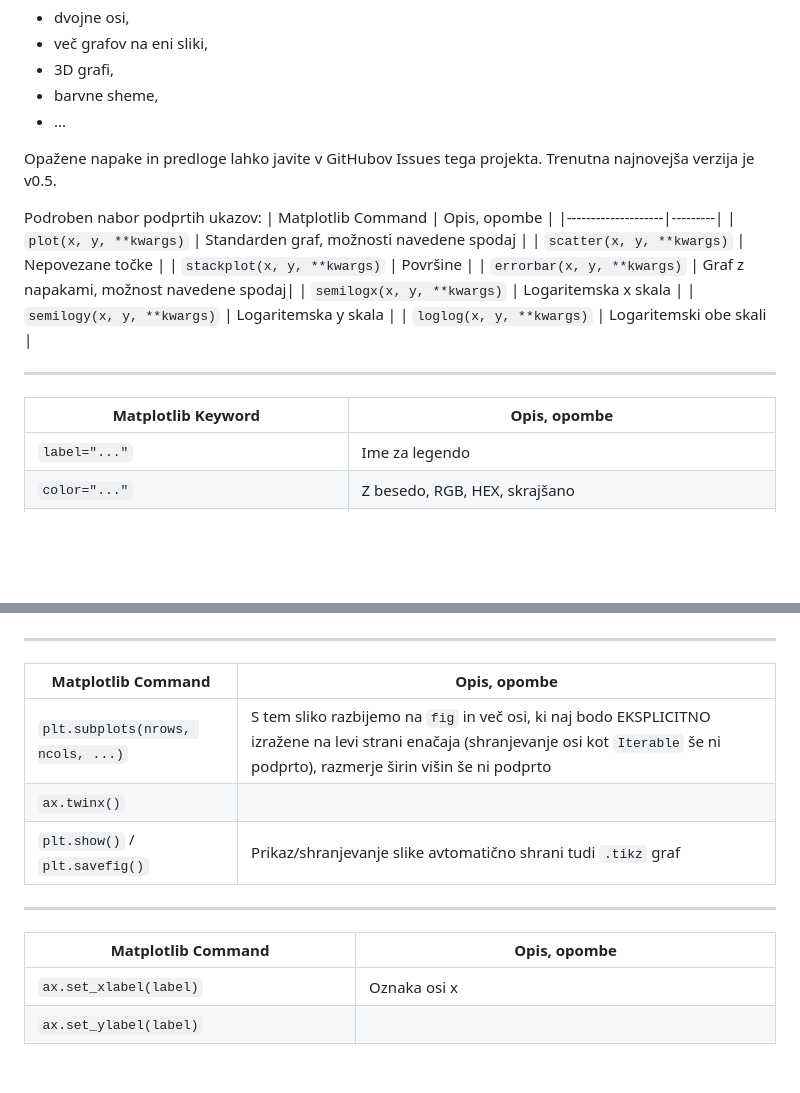
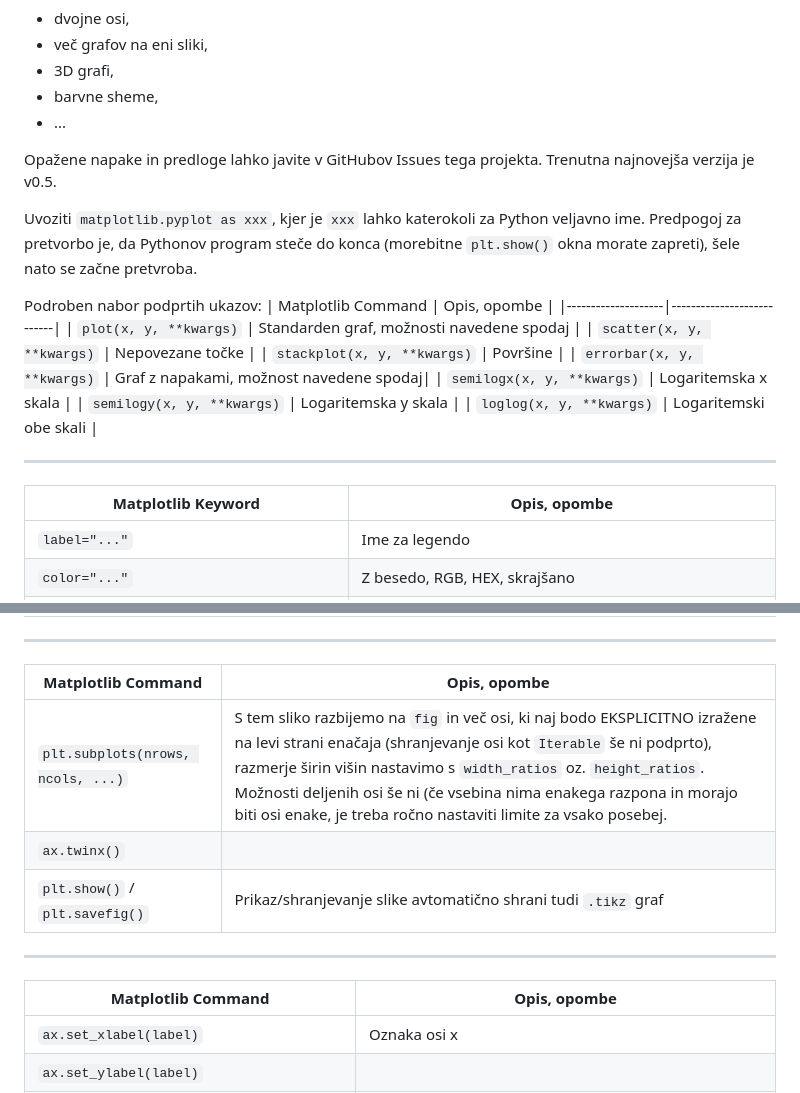
Before and after one commit to ZanAmb/PltToTikz, a Markdown page: Podrobna_navodila/README.md, 2 parts joined by grey strips. Rendered like a GitHub page; blank space fills up the shorter version.

Commit message:
Update README.md
Details

```diff
--- a/Podrobna_navodila/README.md
+++ b/Podrobna_navodila/README.md
@@ -33,9 +33,11 @@ Nekatere (še) nepodprte nastavitve:
 
 Opažene napake in predloge lahko javite v GitHubov Issues tega projekta. Trenutna najnovejša verzija je v0.5.
 
+Uvoziti `matplotlib.pyplot as xxx`, kjer je `xxx` lahko katerokoli za Python veljavno ime. Predpogoj za pretvorbo je, da Pythonov program steče do konca (morebitne `plt.show()` okna morate zapreti), šele nato se začne pretvroba.
+
 Podroben nabor podprtih ukazov:
 | Matplotlib Command | Opis, opombe |
-|--------------------|---------|
+|--------------------|---------------------------|
 | `plot(x, y, **kwargs)` | Standarden graf, možnosti navedene spodaj |
 | `scatter(x, y, **kwargs)` | Nepovezane točke |
 | `stackplot(x, y, **kwargs)` | Površine |
@@ -47,7 +49,7 @@ Podroben nabor podprtih ukazov:
 ---
 
 | Matplotlib Keyword | Opis, opombe |
-|--------------------|-----------------|
+|--------------------|---------------------------|
 | `label="..."`| Ime za legendo|
 | `color="..."`  | Z besedo, RGB, HEX, skrajšano |
 | `marker="..."` | Tip točk|
@@ -62,14 +64,14 @@ Podroben nabor podprtih ukazov:
 
 | Matplotlib Command  | Opis, opombe |
 |--------------------|---------------------------|
-| `plt.subplots(nrows, ncols, ...)` |  S tem sliko razbijemo na `fig` in več osi, ki naj bodo EKSPLICITNO izražene na levi strani enačaja (shranjevanje osi kot `Iterable` še ni podprto), razmerje širin višin še ni podprto |
+| `plt.subplots(nrows, ncols, ...)` |  S tem sliko razbijemo na `fig` in več osi, ki naj bodo EKSPLICITNO izražene na levi strani enačaja (shranjevanje osi kot `Iterable` še ni podprto), razmerje širin višin nastavimo s `width_ratios` oz. `height_ratios`. Možnosti deljenih osi še ni (če vsebina nima enakega razpona in morajo biti osi enake, je treba ročno nastaviti limite za vsako posebej. |
 | `ax.twinx()` | | Dobimo sekidnarno y-os |
 | `plt.show()` / `plt.savefig()` | Prikaz/shranjevanje slike avtomatično shrani tudi `.tikz` graf |
 
 ---
 
 | Matplotlib Command | Opis, opombe |
-|--------------------|--------|
+|--------------------|---------------------------|
 | `ax.set_xlabel(label)` | Oznaka osi x|
 | `ax.set_ylabel(label)` |  | Oznaka osi y |
 | `ax.set_title(label)` / `ax.set(title="...")`  | Naslov grafa |
```
Also changed, not shown: other parts of Podrobna_navodila/README.md (+6 -1 lines).
